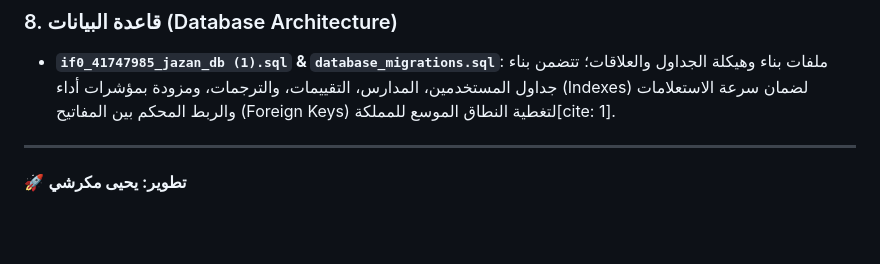
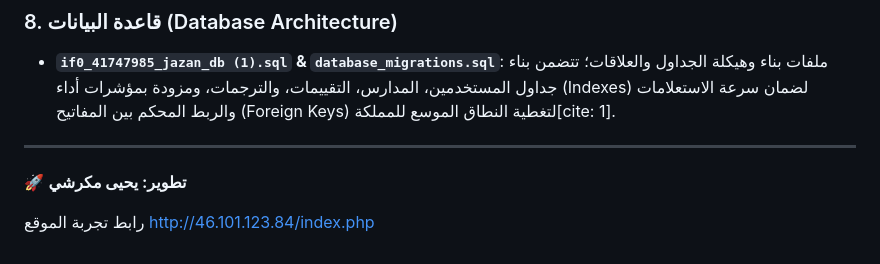
Before and after one commit to YJYQD/Jazan_Schools_Guide, a Markdown page: README.md, the part around the change. Drawn GitHub-style; blank space fills up the shorter version.

```diff
--- a/README.md
+++ b/README.md
@@ -72,3 +72,5 @@
 
 ---
 🚀 **تطوير: يحيى مكرشي**
+
+رابط تجربة الموقع http://46.101.123.84/index.php
```
